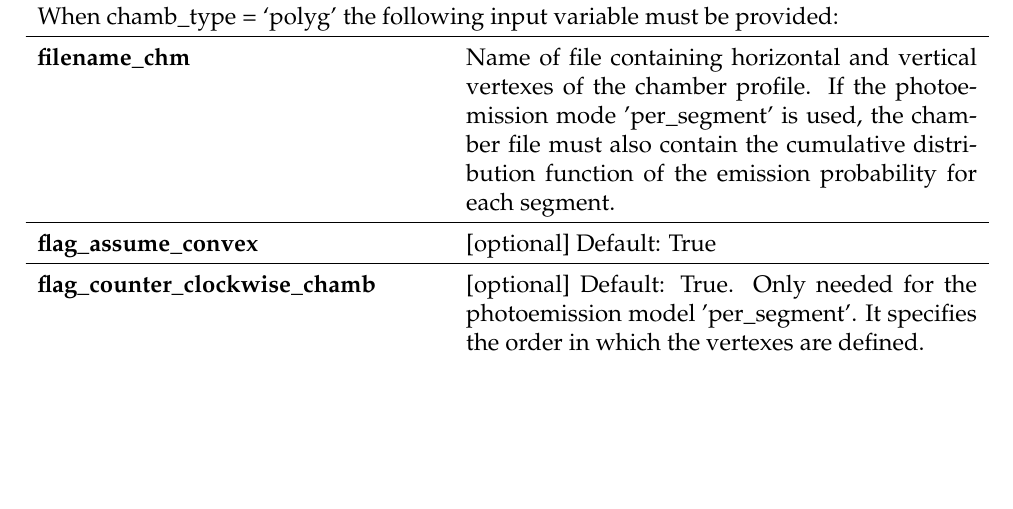
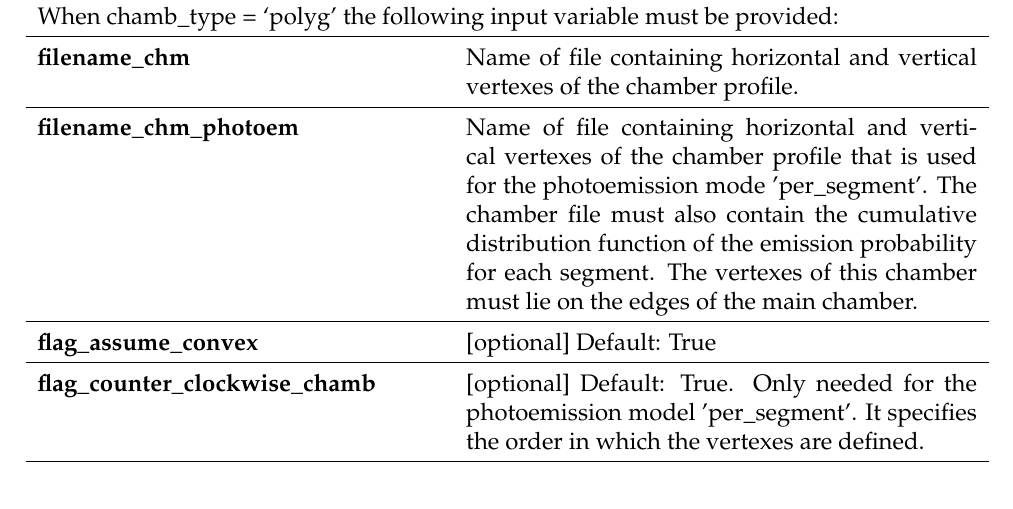
Before and after one commit to PyCOMPLETE/PyECLOUD, a LaTeX document (doc/reference/src/reference.tex): part of page 7 of 39, cut so that both start at the same text, the shorter picture padded with empty space. Compiled offline with pdfLaTeX.

Commit message:
updated reference

```diff
--- a/doc/reference/src/reference.tex
+++ b/doc/reference/src/reference.tex
@@ -285,8 +285,10 @@ Possible settings:
 \multicolumn{2}{p{.97\textwidth}}{When chamb\_type = `ellip' or  'rect' the following input variables must be provided:} \\ \hline
 \textbf{x\_aper, y\_aper} & Horizontal and vertical semi-apertures of the transverse chamber profile.  \\ \hline
 \multicolumn{2}{p{.97\textwidth}}{When chamb\_type = `polyg' the following input variable must be provided:} \\ \hline
-\textbf{filename\_chm} & Name of file containing horizontal and vertical vertexes of the chamber profile.
-    If the photoemission mode 'per\_segment' is used, the chamber file must also contain the cumulative distribution function of the emission probability for each segment.\\ \hline
+\textbf{filename\_chm} & Name of file containing horizontal and vertical vertexes of the chamber profile. \\\hline
+\textbf{filename\_chm\_photoem} & Name of file containing horizontal and vertical vertexes of the chamber profile that is used for the photoemission mode 'per\_segment'.
+    The chamber file must also contain the cumulative distribution function of the emission probability for each segment.
+    The vertexes of this chamber must lie on the edges of the main chamber.\\ \hline
     \textbf{flag\_assume\_convex} & [optional] Default: True \\\hline
     \textbf{flag\_counter\_clockwise\_chamb} & [optional] Default: True. Only needed for the photoemission model 'per\_segment'. It specifies the order in which the vertexes are defined. \\\hline
 \end{longtable}
```
Also changed, not shown: 1 other file.
